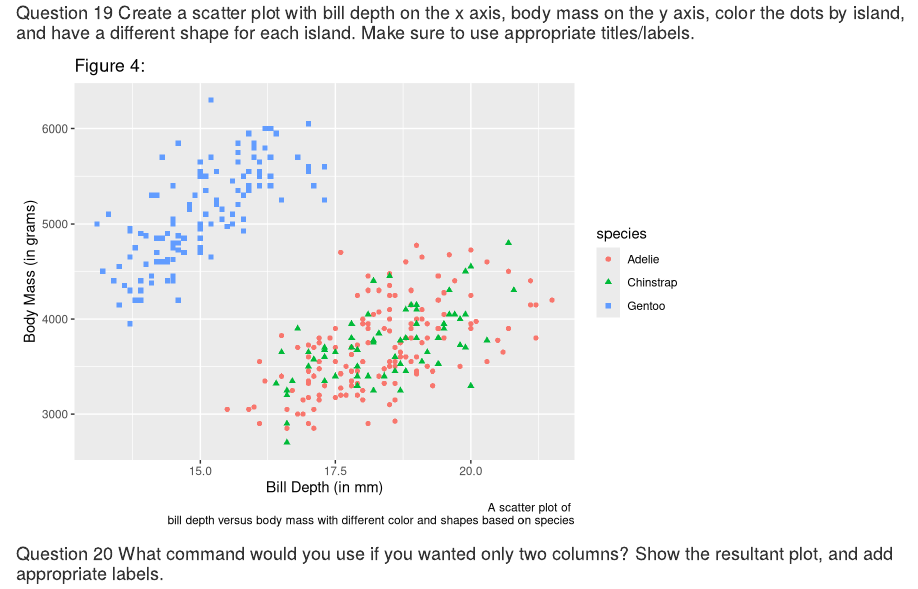
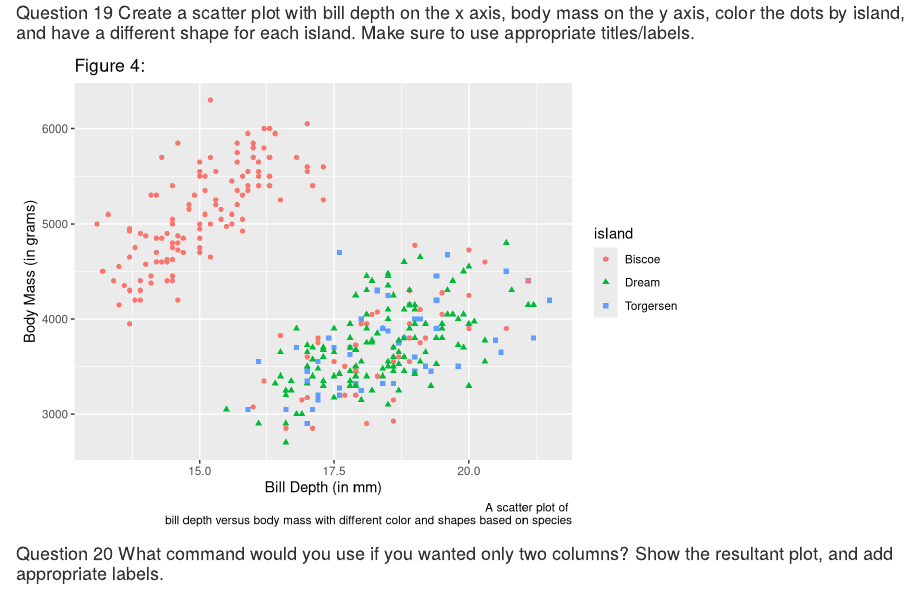
Before and after one commit to alexz949/STA363, an R Markdown document (STA 363 Lab1.Rmd): the page in a window 1100 px wide, from 5420 px down. Rendered offline with R 4.5, knitr and Pandoc, with nearby package versions; some code elsewhere in the file could not run offline.

Commit message:
Update STA 363 Lab1.Rmd

````diff
--- a/STA 363 Lab1.Rmd
+++ b/STA 363 Lab1.Rmd
@@ -175,7 +175,7 @@ Based on the table shown above, we might conclude that we should not include the
 #### Question 19 Create a scatter plot with bill depth on the x axis, body mass on the y axis, color the dots by island, and have a different shape for each island. Make sure to use appropriate titles/labels.
 
 ```{r}
-ggplot(penguinsClean, aes(x=bill_depth_mm, y = body_mass_g, color = species, pch = species)) +
+ggplot(penguinsClean, aes(x=bill_depth_mm, y = body_mass_g, color = island, pch = island)) +
   labs(title="Figure 4:", x = "Bill Depth (in mm)",
   y = "Body Mass (in grams)", caption = "A scatter plot of
   bill depth versus body mass with different color and shapes based on species") +
````
